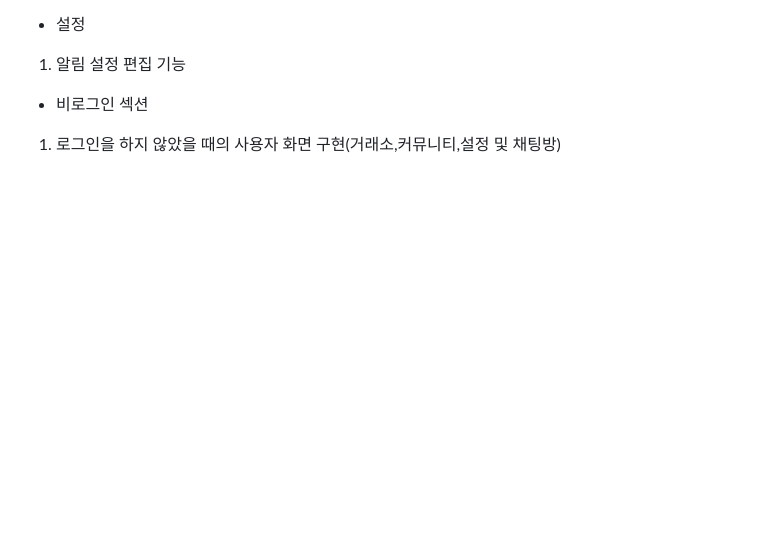
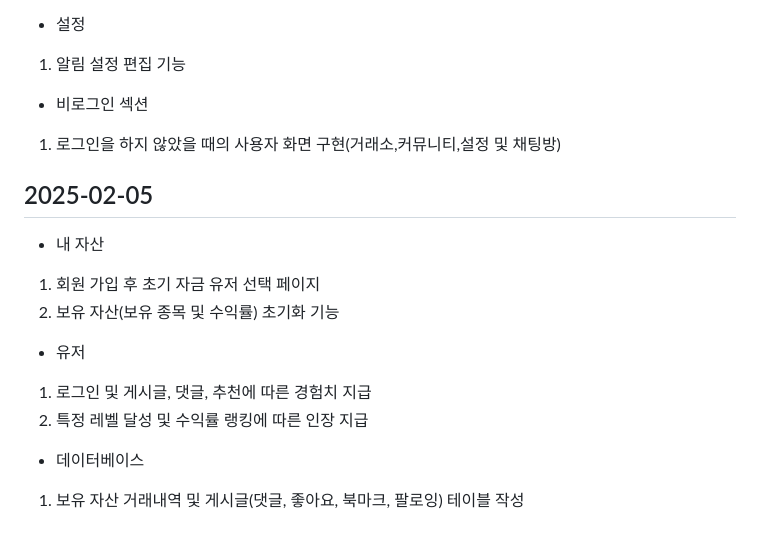
Before and after one commit to hyese95/BIT-HIVE-Team.codehive-, a Markdown page: README.md, the part around the change. Rendered like a GitHub page; blank space fills up the shorter version.

```diff
--- a/README.md
+++ b/README.md
@@ -147,3 +147,15 @@
 
 - 비로그인 섹션
 1. 로그인을 하지 않았을 때의 사용자 화면 구현(거래소,커뮤니티,설정 및 채팅방)
+
+## 2025-02-05
+- 내 자산
+1. 회원 가입 후 초기 자금 유저 선택 페이지
+2. 보유 자산(보유 종목 및 수익률) 초기화 기능
+
+- 유저
+1. 로그인 및 게시글, 댓글, 추천에 따른 경험치 지급
+2. 특정 레벨 달성 및 수익률 랭킹에 따른 인장 지급
+
+- 데이터베이스
+1. 보유 자산 거래내역 및 게시글(댓글, 좋아요, 북마크, 팔로잉) 테이블 작성
```
